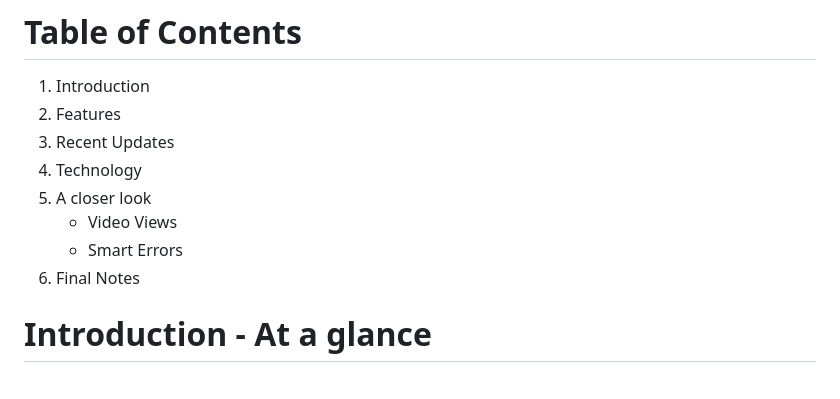
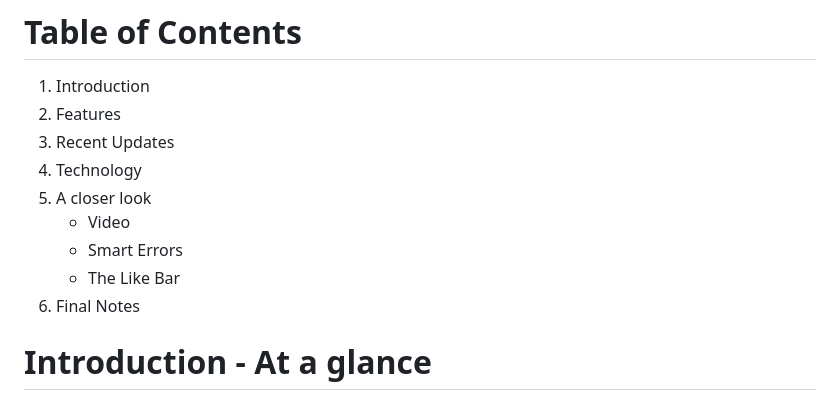
Before and after one commit to shank35/TubeYou, a Markdown page: README.md, the part around the change printed below. Drawn GitHub-style.

```diff
--- a/README.md
+++ b/README.md
@@ -9,8 +12,9 @@
 3. Recent Updates
 4. Technology
 5. A closer look
-    * Video Views
+    * Video
     * Smart Errors
+    * The Like Bar
 6. Final Notes
 
 # Introduction - At a glance
```
Also changed, not shown: other parts of README.md (+4 -1 lines).
